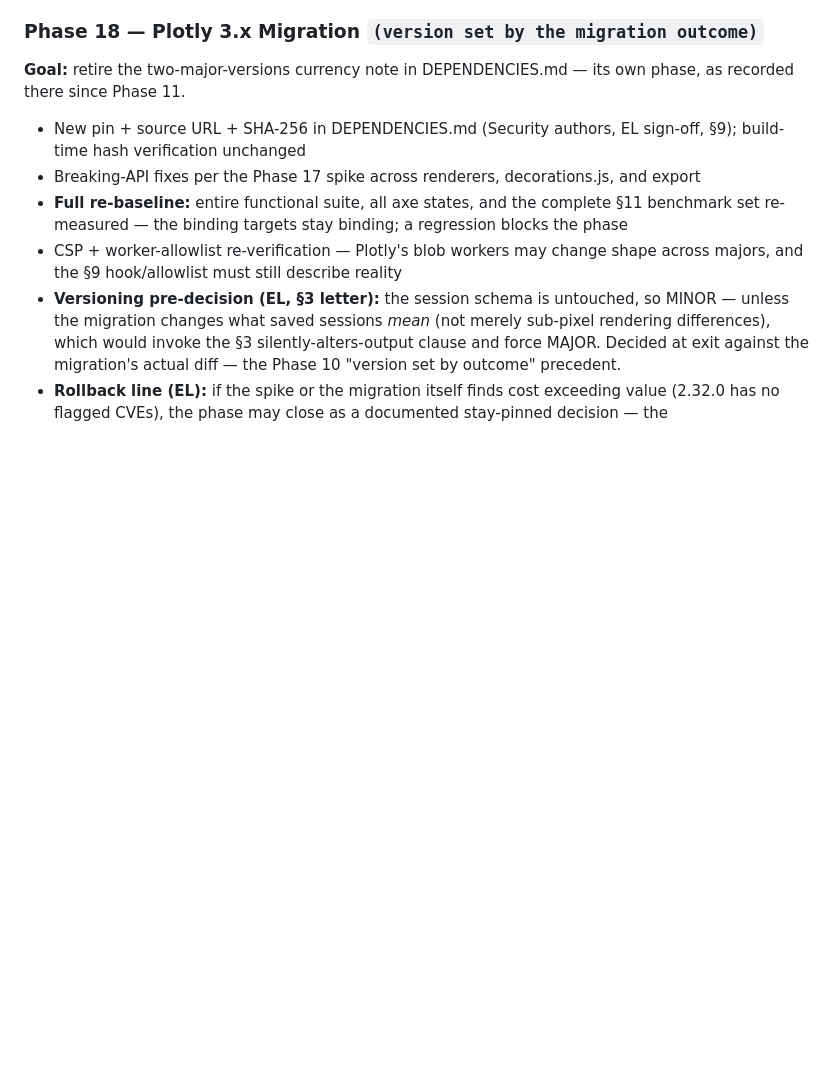
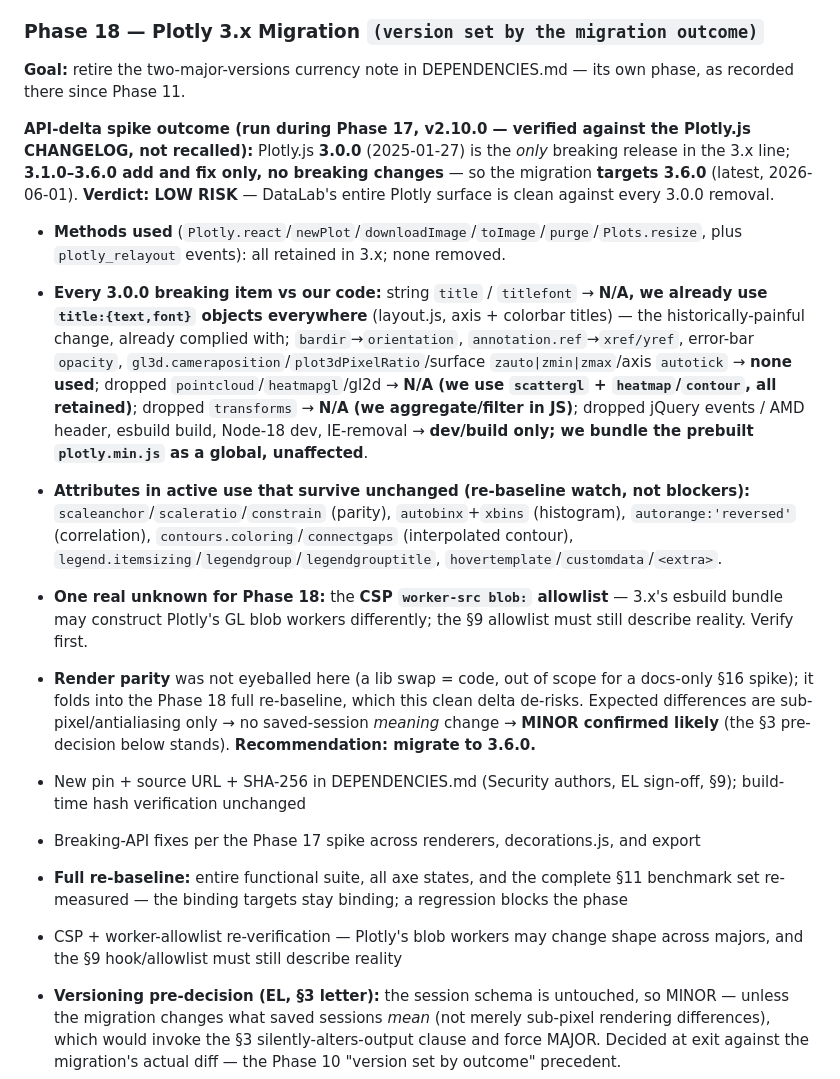
Before and after one commit to kalkisharma/datalab, a Markdown page: PLANNING.md, the part around the change. Drawn GitHub-style; blank space fills up the shorter version.

Commit message:
docs(planning): Plotly 3.x API-delta spike outcome (Phase 17, §16)
Docs-only spike (no code lands). Verified against the Plotly.js CHANGELOG,
not recalled: 3.0.0 (2025-01-27) is the only breaking release in the 3.x
line; 3.1.0–3.6.0 add/fix only. Target = 3.6.0 (latest, 2026-06-01).

Verdict LOW RISK: DataLab's whole Plotly surface is clean against every
3.0.0 removal — methods retained; the string-title/titlefont change is
already complied with (title:{text} objects throughout); no bardir,
annotation.ref, error-bar opacity, gl3d/surface/autotick, pointcloud,
heatmapgl, gl2d, or transforms in use; jQuery/AMD/esbuild/Node-18 are
dev/build only (we bundle the prebuilt global). One real unknown for
Phase 18: re-verify the CSP worker-src blob: allowlist against 3.x's GL
worker creation. Render parity folds into the Phase 18 full re-baseline.
MINOR remains the likely outcome (§3 pre-decision stands).

Co-Authored-By: Claude Opus 4.8 <noreply@anthropic.com>

```diff
--- a/PLANNING.md
+++ b/PLANNING.md
@@ -747,6 +747,13 @@ Exit criteria (provisional): the interpolated surface matches an independently-c
 ### Phase 18 — Plotly 3.x Migration `(version set by the migration outcome)`
 **Goal:** retire the two-major-versions currency note in DEPENDENCIES.md — its own phase, as recorded there since Phase 11.
 
+**API-delta spike outcome (run during Phase 17, v2.10.0 — verified against the Plotly.js CHANGELOG, not recalled):** Plotly.js **3.0.0** (2025-01-27) is the *only* breaking release in the 3.x line; **3.1.0–3.6.0 add and fix only, no breaking changes** — so the migration **targets 3.6.0** (latest, 2026-06-01). **Verdict: LOW RISK** — DataLab's entire Plotly surface is clean against every 3.0.0 removal.
+- **Methods used** (`Plotly.react`/`newPlot`/`downloadImage`/`toImage`/`purge`/`Plots.resize`, plus `plotly_relayout` events): all retained in 3.x; none removed.
+- **Every 3.0.0 breaking item vs our code:** string `title` / `titlefont` → **N/A, we already use `title:{text,font}` objects everywhere** (layout.js, axis + colorbar titles) — the historically-painful change, already complied with; `bardir`→`orientation`, `annotation.ref`→`xref/yref`, error-bar `opacity`, `gl3d.cameraposition`/`plot3dPixelRatio`/surface `zauto|zmin|zmax`/axis `autotick` → **none used**; dropped `pointcloud`/`heatmapgl`/gl2d → **N/A (we use `scattergl` + `heatmap`/`contour`, all retained)**; dropped `transforms` → **N/A (we aggregate/filter in JS)**; dropped jQuery events / AMD header, esbuild build, Node-18 dev, IE-removal → **dev/build only; we bundle the prebuilt `plotly.min.js` as a global, unaffected**.
+- **Attributes in active use that survive unchanged (re-baseline watch, not blockers):** `scaleanchor`/`scaleratio`/`constrain` (parity), `autobinx`+`xbins` (histogram), `autorange:'reversed'` (correlation), `contours.coloring`/`connectgaps` (interpolated contour), `legend.itemsizing`/`legendgroup`/`legendgrouptitle`, `hovertemplate`/`customdata`/`<extra>`.
+- **One real unknown for Phase 18:** the **CSP `worker-src blob:` allowlist** — 3.x's esbuild bundle may construct Plotly's GL blob workers differently; the §9 allowlist must still describe reality. Verify first.
+- **Render parity** was not eyeballed here (a lib swap = code, out of scope for a docs-only §16 spike); it folds into the Phase 18 full re-baseline, which this clean delta de-risks. Expected differences are sub-pixel/antialiasing only → no saved-session *meaning* change → **MINOR confirmed likely** (the §3 pre-decision below stands). **Recommendation: migrate to 3.6.0.**
+
 - New pin + source URL + SHA-256 in DEPENDENCIES.md (Security authors, EL sign-off, §9); build-time hash verification unchanged
 - Breaking-API fixes per the Phase 17 spike across renderers, decorations.js, and export
 - **Full re-baseline:** entire functional suite, all axe states, and the complete §11 benchmark set re-measured — the binding targets stay binding; a regression blocks the phase
```
